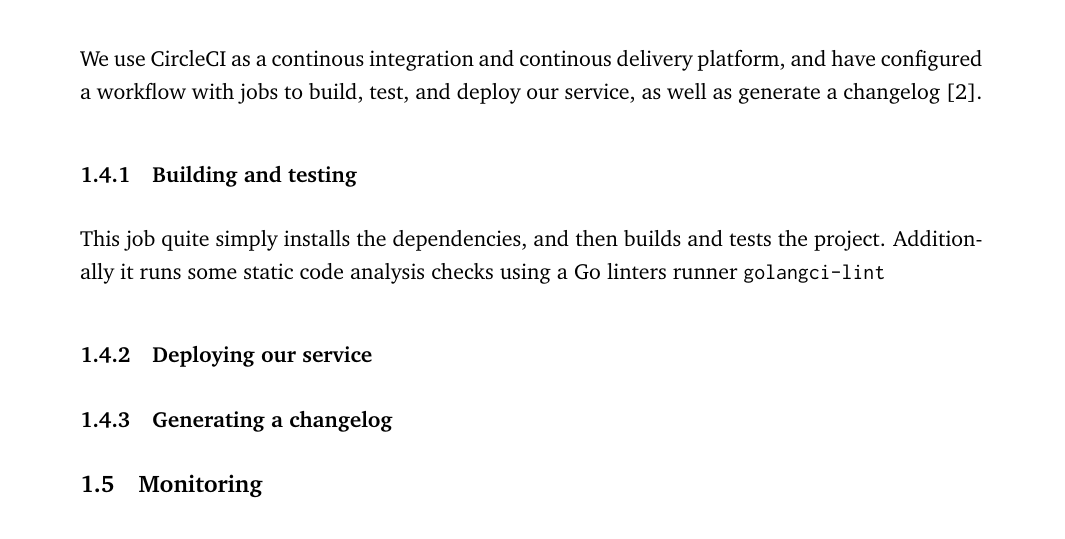
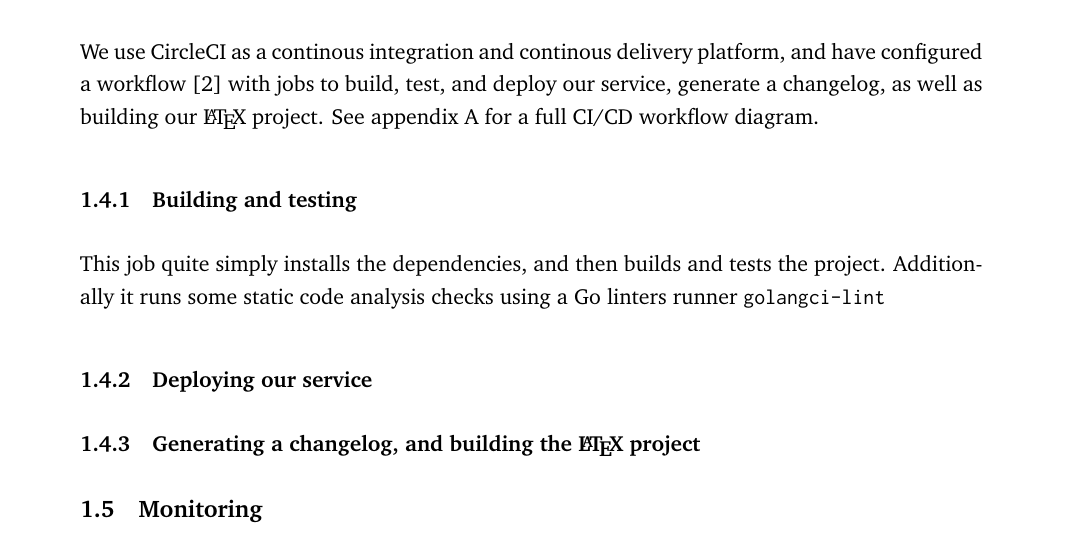
Before and after one commit to Devops-2022-Group-R/itu-minitwit, a LaTeX document (report/main.tex, which reads report/sections/process-perspective/ci-cd-chains.tex): part of page 7 of 11 before the commit and part of page 4 of 9 after it, cut so that both start at the same text. Compiled offline with pdfLaTeX.

Commit message:
Update CI/CD chains introduction

```diff
--- a/report/sections/process-perspective/ci-cd-chains.tex
+++ b/report/sections/process-perspective/ci-cd-chains.tex
@@ -3,6 +2,6 @@
 
+We use CircleCI as a continous integration and continous delivery platform, and have configured a workflow \cite{workflow:circleci} with jobs to build, test, and deploy our service, generate a changelog, as well as building our \LaTeX\ project. See appendix \ref{appendix:workflow} for a full CI/CD workflow diagram.
 
-We use CircleCI as a continous integration and continous delivery platform, and have configured a workflow with jobs to build, test, and deploy our service, as well as generate a changelog \cite{workflow:circleci}.
 
 
 \subsubsection{Building and testing}
@@ -15,4 +14,4 @@ This job quite simply installs the dependencies, and then builds and tests the p
 
 
 
-\subsubsection{Generating a changelog}
+\subsubsection{Generating a changelog, and building the \LaTeX\ project}
```
Also changed, not shown: report/sections/appendices/appendices.tex (+1 -0 lines), report/sections/appendices/ci-cd-workflow.tex (added, +3 -0 lines), report/sections/process-perspective/ci-cd-chains.tex (1 more changed lines).
